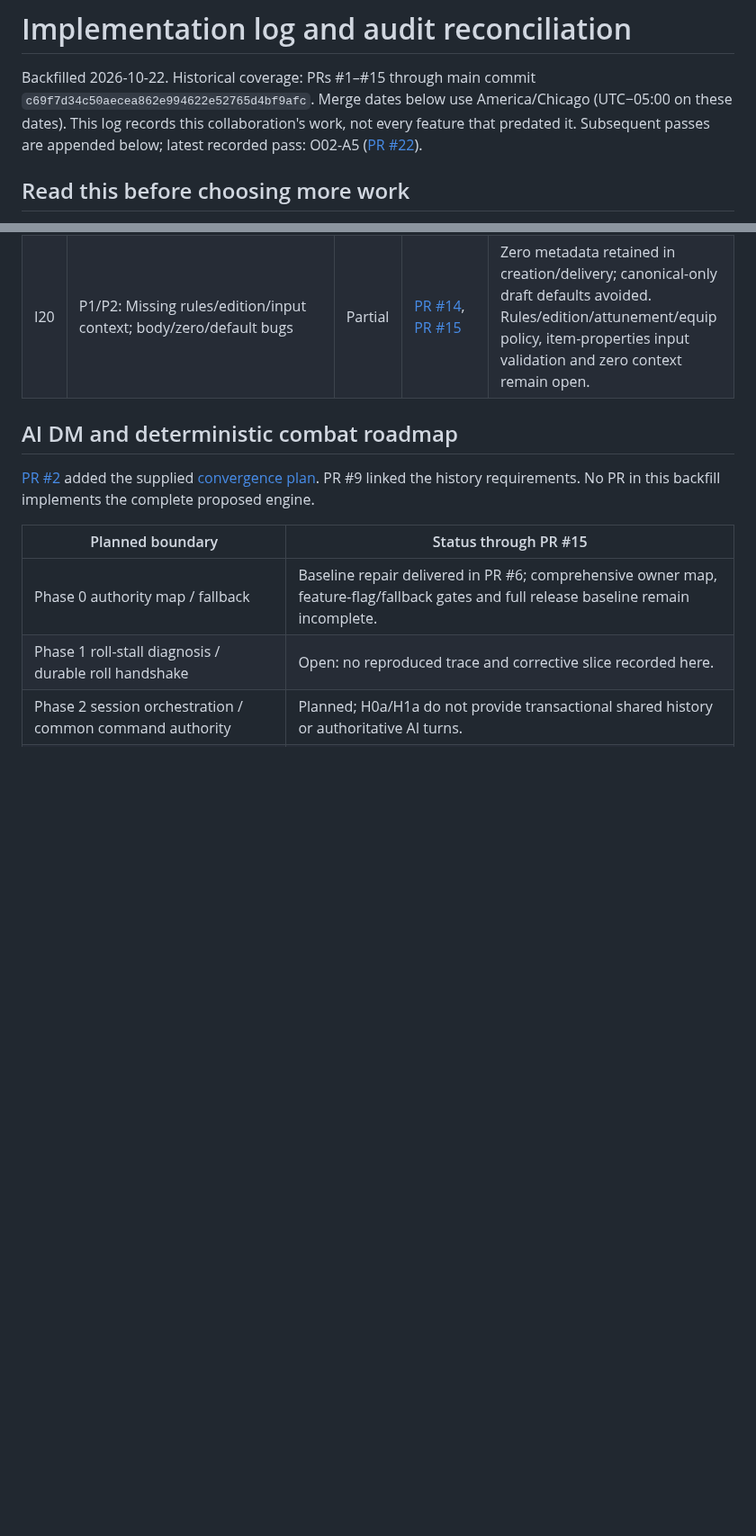
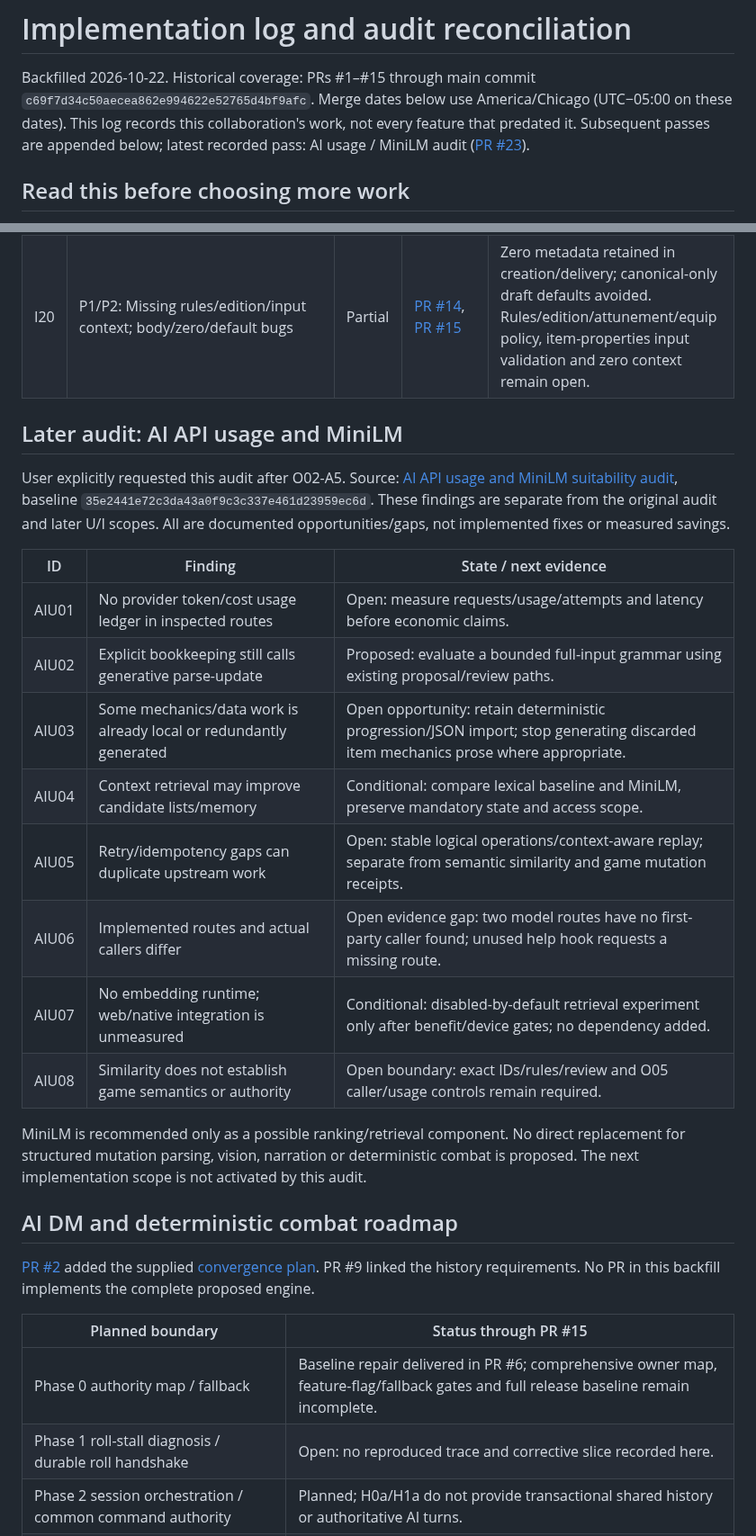
Before and after one commit to dstancomb3/DND-Companion, a Markdown page: docs/implementation-log.md, 2 parts joined by grey strips. Shown at 90% size. Rendered like a GitHub page; blank space fills up the shorter version.

Commit message:
Record AI usage audit findings, limits and MiniLM decision in implementation log

```diff
--- a/docs/implementation-log.md
+++ b/docs/implementation-log.md
@@ -4,7 +4,7 @@ Backfilled 2026-10-22. Historical coverage: PRs #1–#15 through main commit
 `c69f7d34c50aecea862e994622e52765d4bf9afc`.
 Merge dates below use America/Chicago (UTC−05:00 on these dates).
 This log records this collaboration's work, not every feature that predated it.
-Subsequent passes are appended below; latest recorded pass: O02-A5 ([PR #22](https://github.com/dstancomb3/DND-Companion/pull/22)).
+Subsequent passes are appended below; latest recorded pass: AI usage / MiniLM audit ([PR #23](https://github.com/dstancomb3/DND-Companion/pull/23)).
 
 ## Read this before choosing more work
 
@@ -173,6 +175,29 @@ no broad item-finding closure is inferred from a passing probe or merged adapter
 | I19 | P1: Read-failure overwrite, hidden save errors and split delivery/history | Partial | [PR #13](https://github.com/dstancomb3/DND-Companion/pull/13), [PR #15](https://github.com/dstancomb3/DND-Companion/pull/15) | Designer save failures now visible and delivery field loss repaired. Read failures still look empty; serialized durable writes, claim/save receipts and complete item history remain open (U08/U17). |
 | I20 | P1/P2: Missing rules/edition/input context; body/zero/default bugs | Partial | [PR #14](https://github.com/dstancomb3/DND-Companion/pull/14), [PR #15](https://github.com/dstancomb3/DND-Companion/pull/15) | Zero metadata retained in creation/delivery; canonical-only draft defaults avoided. Rules/edition/attunement/equip policy, item-properties input validation and zero context remain open. |
 
+## Later audit: AI API usage and MiniLM
+
+User explicitly requested this audit after O02-A5. Source:
+[AI API usage and MiniLM suitability audit](audits/ai-api-usage-minilm-audit.md),
+baseline `35e2441e72c3da43a0f9c3c337e461d23959ec6d`.
+These findings are separate from the original audit and later U/I scopes.
+All are documented opportunities/gaps, not implemented fixes or measured savings.
+
+| ID | Finding | State / next evidence |
+| --- | --- | --- |
+| AIU01 | No provider token/cost usage ledger in inspected routes | Open: measure requests/usage/attempts and latency before economic claims. |
+| AIU02 | Explicit bookkeeping still calls generative parse-update | Proposed: evaluate a bounded full-input grammar using existing proposal/review paths. |
+| AIU03 | Some mechanics/data work is already local or redundantly generated | Open opportunity: retain deterministic progression/JSON import; stop generating discarded item mechanics prose where appropriate. |
+| AIU04 | Context retrieval may improve candidate lists/memory | Conditional: compare lexical baseline and MiniLM, preserve mandatory state and access scope. |
+| AIU05 | Retry/idempotency gaps can duplicate upstream work | Open: stable logical operations/context-aware replay; separate from semantic similarity and game mutation receipts. |
+| AIU06 | Implemented routes and actual callers differ | Open evidence gap: two model routes have no first-party caller found; unused help hook requests a missing route. |
+| AIU07 | No embedding runtime; web/native integration is unmeasured | Conditional: disabled-by-default retrieval experiment only after benefit/device gates; no dependency added. |
+| AIU08 | Similarity does not establish game semantics or authority | Open boundary: exact IDs/rules/review and O05 caller/usage controls remain required. |
+
+MiniLM is recommended only as a possible ranking/retrieval component. No direct
+replacement for structured mutation parsing, vision, narration or deterministic
+combat is proposed. The next implementation scope is not activated by this audit.
+
 ## AI DM and deterministic combat roadmap
 
 [PR #2](https://github.com/dstancomb3/DND-Companion/pull/2) added the supplied
```
Also changed, not shown: other parts of docs/implementation-log.md (+13 -0 lines).
